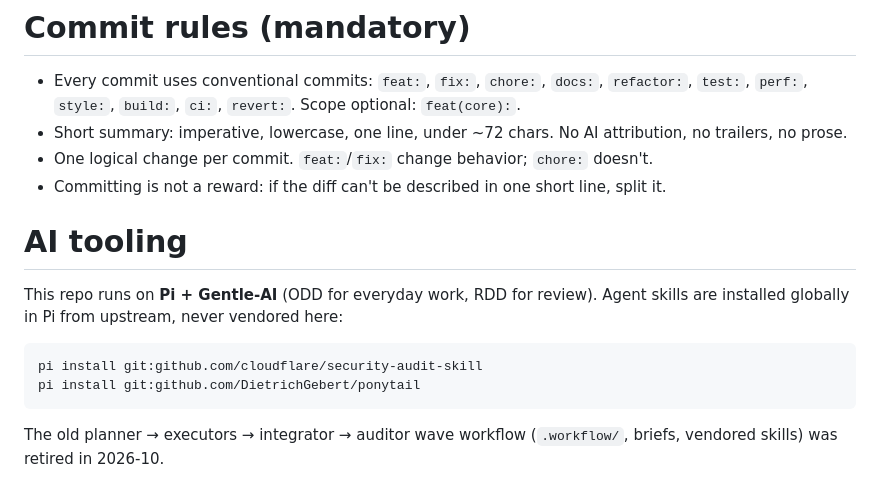
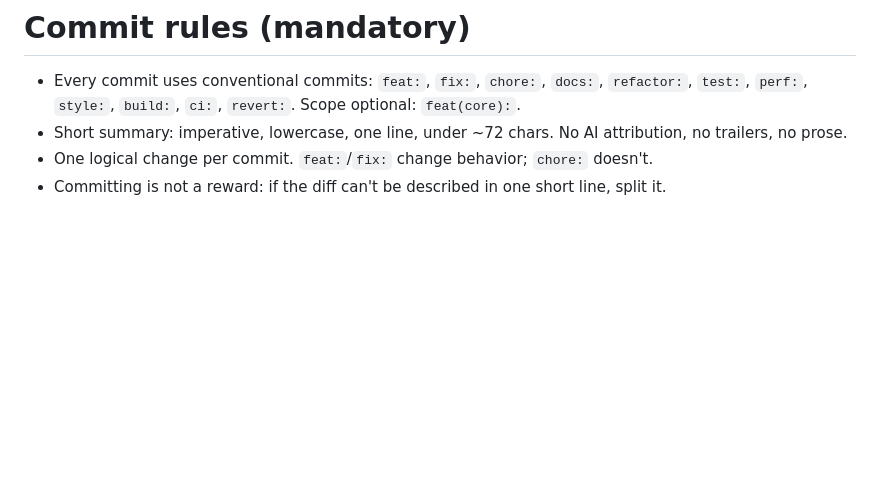
Before and after one commit to AyrXZ47/UAZ-IEI, a Markdown page: AGENTS.md, the part around the change. Drawn GitHub-style; blank space fills up the shorter version.

Commit message:
chore: prune retired AI tooling notes from AGENTS.md

````diff
--- a/AGENTS.md
+++ b/AGENTS.md
@@ -39,14 +39,3 @@ Not lazy about: understanding the problem (read it fully and trace the real flow
 - Short summary: imperative, lowercase, one line, under ~72 chars. No AI attribution, no trailers, no prose.
 - One logical change per commit. `feat:`/`fix:` change behavior; `chore:` doesn't.
 - Committing is not a reward: if the diff can't be described in one short line, split it.
-
-# AI tooling
-
-This repo runs on **Pi + Gentle-AI** (ODD for everyday work, RDD for review). Agent skills are installed globally in Pi from upstream, never vendored here:
-
-```bash
-pi install git:github.com/cloudflare/security-audit-skill
-pi install git:github.com/DietrichGebert/ponytail
-```
-
-The old planner → executors → integrator → auditor wave workflow (`.workflow/`, briefs, vendored skills) was retired in 2026-10.
````
